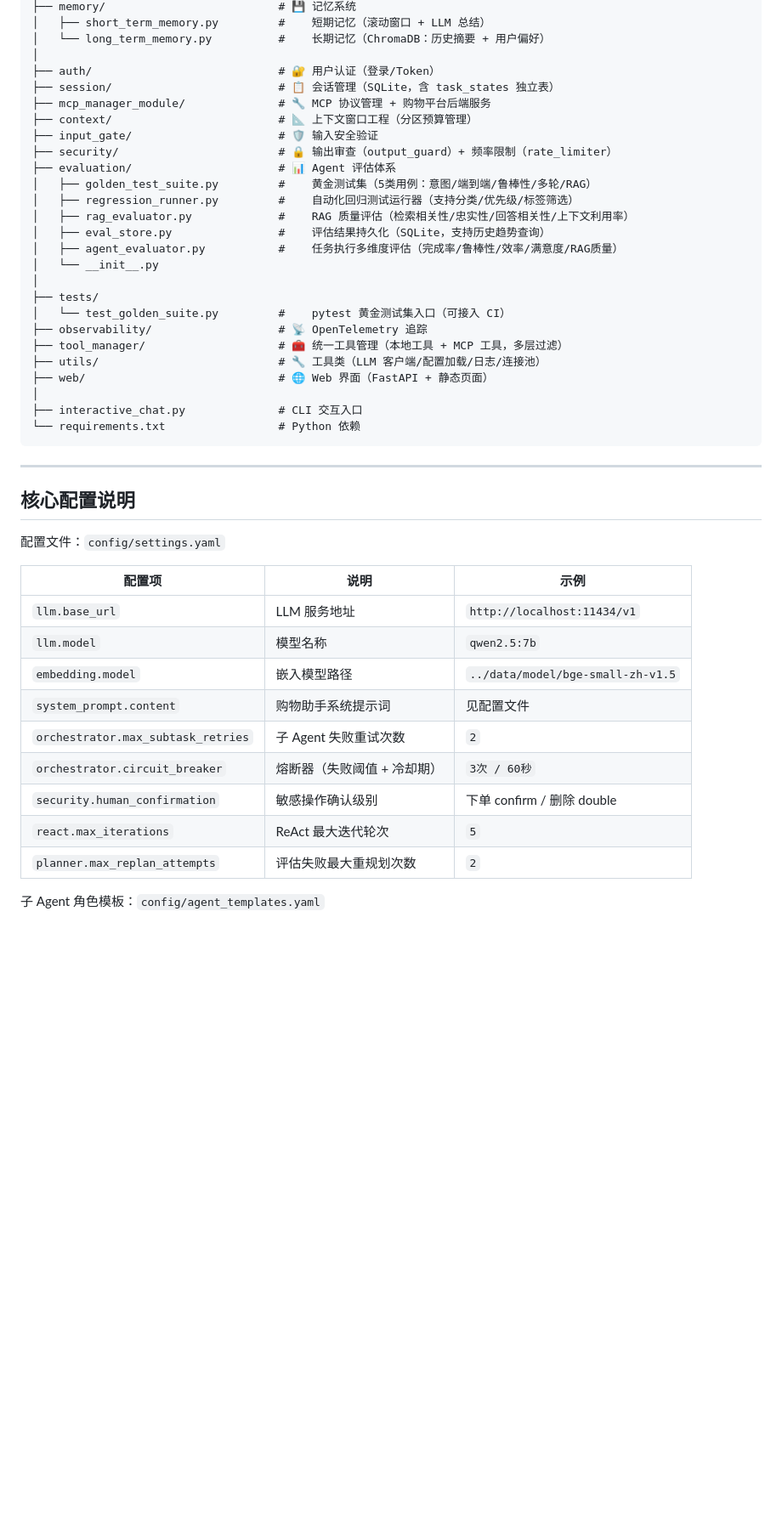
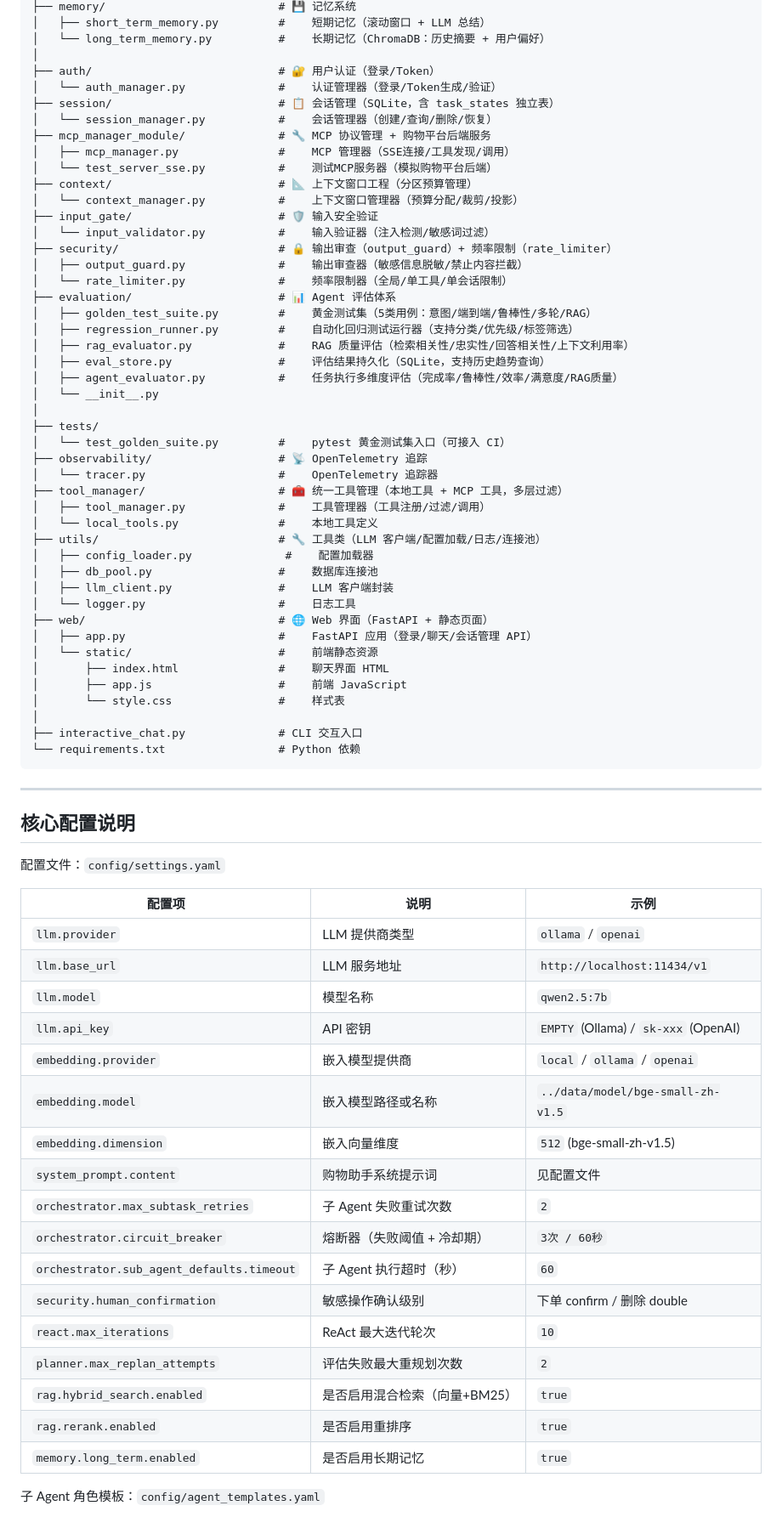
Before and after one commit to yokol-top/smartShopping, a Markdown page: README.md, the part around one of its changes. Shown at 85% size. Drawn GitHub-style; blank space fills up the shorter version.

```diff
--- a/README.md
+++ b/README.md
@@ -678,11 +693,19 @@ smartShopping/
 │   └── long_term_memory.py          #    长期记忆（ChromaDB：历史摘要 + 用户偏好）
 │
 ├── auth/                            # 🔐 用户认证（登录/Token）
+│   └── auth_manager.py              #    认证管理器（登录/Token生成/验证）
 ├── session/                         # 📋 会话管理（SQLite，含 task_states 独立表）
+│   └── session_manager.py           #    会话管理器（创建/查询/删除/恢复）
 ├── mcp_manager_module/              # 🔧 MCP 协议管理 + 购物平台后端服务
+│   ├── mcp_manager.py               #    MCP 管理器（SSE连接/工具发现/调用）
+│   └── test_server_sse.py           #    测试MCP服务器（模拟购物平台后端）
 ├── context/                         # 📐 上下文窗口工程（分区预算管理）
+│   └── context_manager.py           #    上下文窗口管理器（预算分配/裁剪/投影）
 ├── input_gate/                      # 🛡️ 输入安全验证
+│   └── input_validator.py           #    输入验证器（注入检测/敏感词过滤）
 ├── security/                        # 🔒 输出审查（output_guard）+ 频率限制（rate_limiter）
+│   ├── output_guard.py              #    输出审查器（敏感信息脱敏/禁止内容拦截）
+│   └── rate_limiter.py              #    频率限制器（全局/单工具/单会话限制）
 ├── evaluation/                      # 📊 Agent 评估体系
 │   ├── golden_test_suite.py         #    黄金测试集（5类用例：意图/端到端/鲁棒性/多轮/RAG）
 │   ├── regression_runner.py         #    自动化回归测试运行器（支持分类/优先级/标签筛选）
@@ -694,9 +717,21 @@ smartShopping/
 ├── tests/
 │   └── test_golden_suite.py         #    pytest 黄金测试集入口（可接入 CI）
 ├── observability/                   # 📡 OpenTelemetry 追踪
+│   └── tracer.py                    #    OpenTelemetry 追踪器
 ├── tool_manager/                    # 🧰 统一工具管理（本地工具 + MCP 工具，多层过滤）
+│   ├── tool_manager.py              #    工具管理器（工具注册/过滤/调用）
+│   └── local_tools.py               #    本地工具定义
 ├── utils/                           # 🔧 工具类（LLM 客户端/配置加载/日志/连接池）
+│   ├── config_loader.py              #    配置加载器
+│   ├── db_pool.py                   #    数据库连接池
+│   ├── llm_client.py                #    LLM 客户端封装
+│   └── logger.py                    #    日志工具
 ├── web/                             # 🌐 Web 界面（FastAPI + 静态页面）
+│   ├── app.py                       #    FastAPI 应用（登录/聊天/会话管理 API）
+│   └── static/                      #    前端静态资源
+│       ├── index.html               #    聊天界面 HTML
+│       ├── app.js                   #    前端 JavaScript
+│       └── style.css                #    样式表
 │
 ├── interactive_chat.py              # CLI 交互入口
 └── requirements.txt                 # Python 依赖
@@ -710,15 +745,23 @@ smartShopping/
 
 | 配置项 | 说明 | 示例 |
 |--------|------|------|
+| `llm.provider` | LLM 提供商类型 | `ollama` / `openai` |
 | `llm.base_url` | LLM 服务地址 | `http://localhost:11434/v1` |
 | `llm.model` | 模型名称 | `qwen2.5:7b` |
-| `embedding.model` | 嵌入模型路径 | `../data/model/bge-small-zh-v1.5` |
+| `llm.api_key` | API 密钥 | `EMPTY` (Ollama) / `sk-xxx` (OpenAI) |
+| `embedding.provider` | 嵌入模型提供商 | `local` / `ollama` / `openai` |
+| `embedding.model` | 嵌入模型路径或名称 | `../data/model/bge-small-zh-v1.5` |
+| `embedding.dimension` | 嵌入向量维度 | `512` (bge-small-zh-v1.5) |
 | `system_prompt.content` | 购物助手系统提示词 | 见配置文件 |
 | `orchestrator.max_subtask_retries` | 子 Agent 失败重试次数 | `2` |
 | `orchestrator.circuit_breaker` | 熔断器（失败阈值 + 冷却期） | `3次 / 60秒` |
+| `orchestrator.sub_agent_defaults.timeout` | 子 Agent 执行超时（秒） | `60` |
 | `security.human_confirmation` | 敏感操作确认级别 | 下单 confirm / 删除 double |
-| `react.max_iterations` | ReAct 最大迭代轮次 | `5` |
+| `react.max_iterations` | ReAct 最大迭代轮次 | `10` |
 | `planner.max_replan_attempts` | 评估失败最大重规划次数 | `2` |
+| `rag.hybrid_search.enabled` | 是否启用混合检索（向量+BM25） | `true` |
+| `rag.rerank.enabled` | 是否启用重排序 | `true` |
+| `memory.long_term.enabled` | 是否启用长期记忆 | `true` |
 
 子 Agent 角色模板：`config/agent_templates.yaml`
 
```
Also changed, not shown: other parts of README.md (+33 -12 lines).
